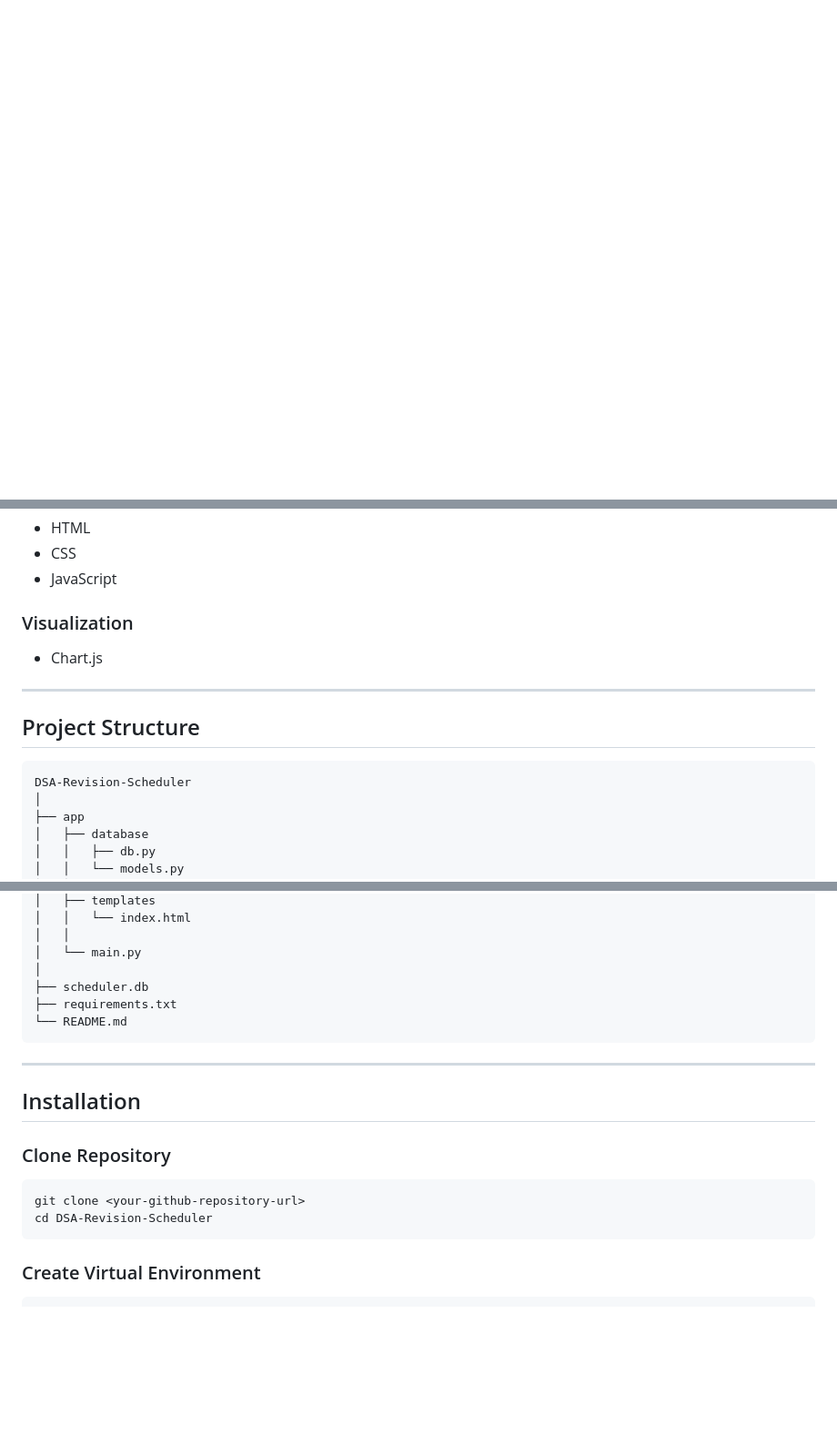
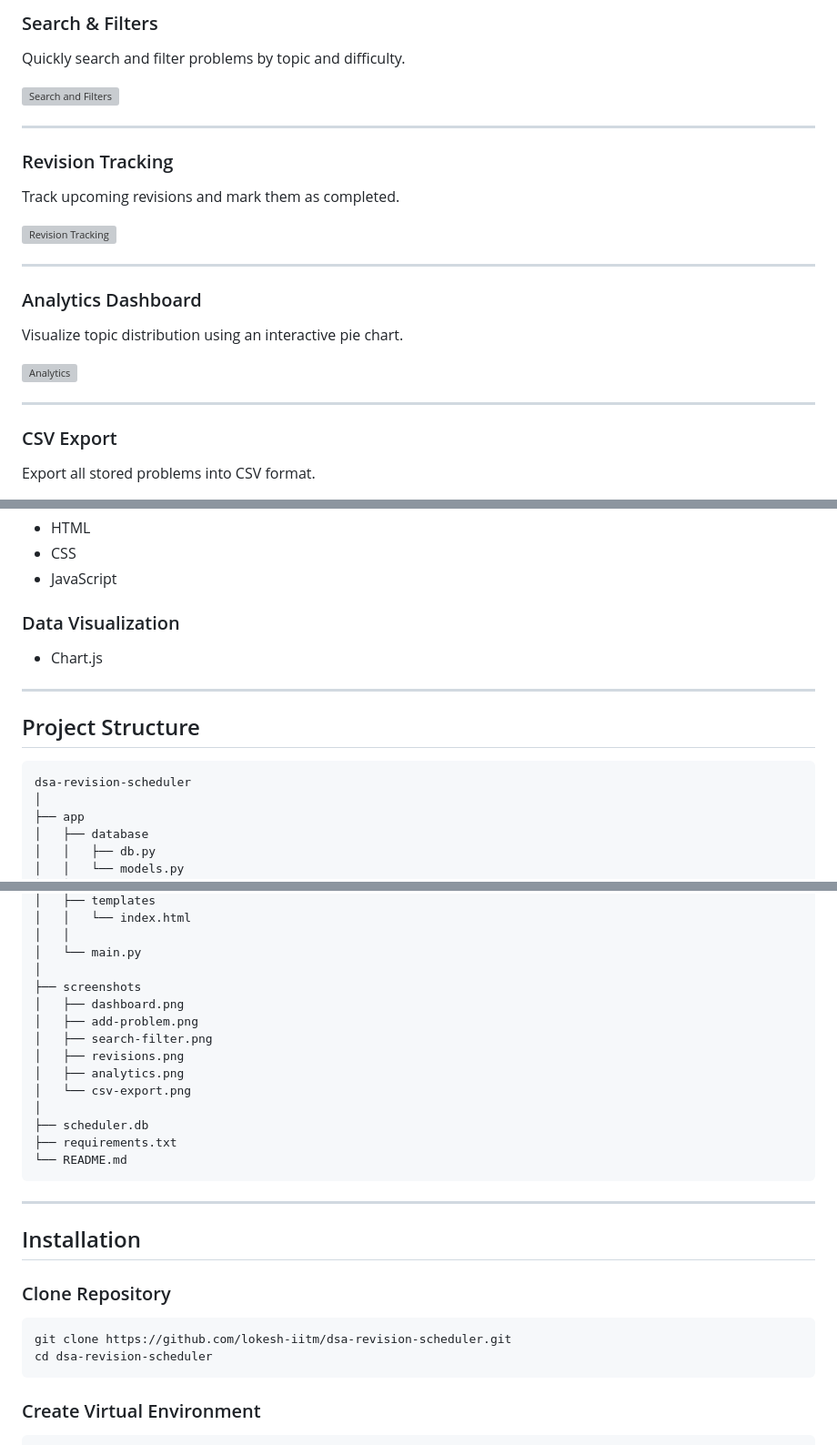
Before and after one commit to lokesh-iitm/dsa-revision-scheduler, a Markdown page: README.md, 3 parts joined by grey strips. Shown at 91% size. Drawn GitHub-style; blank space fills up the shorter version; grey boxes are pictures that could not be loaded.

````diff
--- a/README.md
+++ b/README.md
@@ -45,0 +77,28 @@ The application helps users track solved DSA problems, schedule revisions using
+### Search & Filters
+
+Quickly search and filter problems by topic and difficulty.
+
+![Search and Filters](screenshots/search-filter.png)
+
+---
+
+### Revision Tracking
+
+Track upcoming revisions and mark them as completed.
+
+![Revision Tracking](screenshots/revisions.png)
+
+---
+
+### Analytics Dashboard
+
+Visualize topic distribution using an interactive pie chart.
+
+![Analytics](screenshots/analytics.png)
+
+---
+
+### CSV Export
+
+Export all stored problems into CSV format.
+
@@ -59,7 +119,7 @@ The application helps users track solved DSA problems, schedule revisions using
 * CSS
 * JavaScript
 
-### Visualization
+### Data Visualization
 
 * Chart.js
 
@@ -68,7 +128,7 @@ The application helps users track solved DSA problems, schedule revisions using
 ## Project Structure
 
 ```text
-DSA-Revision-Scheduler
+dsa-revision-scheduler
 │
 ├── app
 │   ├── database
@@ -91,6 +151,14 @@ DSA-Revision-Scheduler
 │   │
 │   └── main.py
 │
+├── screenshots
+│   ├── dashboard.png
+│   ├── add-problem.png
+│   ├── search-filter.png
+│   ├── revisions.png
+│   ├── analytics.png
+│   └── csv-export.png
+│
 ├── scheduler.db
 ├── requirements.txt
 └── README.md
@@ -103,8 +171,8 @@ DSA-Revision-Scheduler
 ### Clone Repository
 
 ```bash
-git clone <your-github-repository-url>
-cd DSA-Revision-Scheduler
+git clone https://github.com/lokesh-iitm/dsa-revision-scheduler.git
+cd dsa-revision-scheduler
 ```
 
 ### Create Virtual Environment
````
Also changed, not shown: other parts of README.md (+64 -46 lines).
